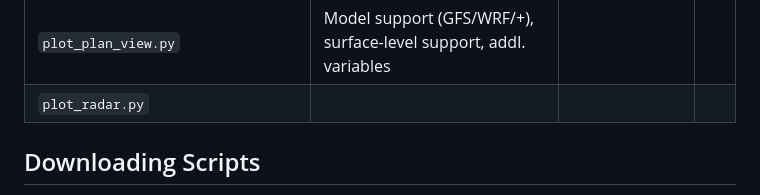
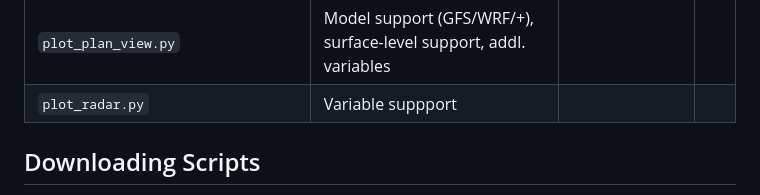
Before and after one commit to rpurciel/simple-wx, a Markdown page: README.md, the part around the change. Rendered like a GitHub page; folded sections open.

Commit message:
Readme addns

```diff
--- a/README.md
+++ b/README.md
@@ -20,7 +20,7 @@
 |`plot_himawari.py`| Clean code, add in addl. composites |
 |`plot_meteosat.py`|Clean code, add in addl. composites |
 |`plot_plan_view.py`| Model support (GFS/WRF/+), surface-level support, addl. variables |
-|`plot_radar.py`|
+|`plot_radar.py`| Variable suppport |
 
 ## Downloading Scripts
 
```
